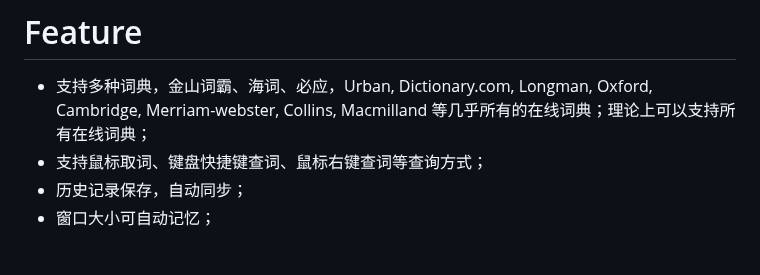
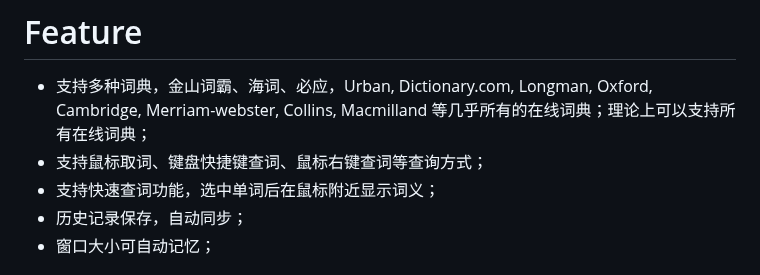
Before and after one commit to pnlpal/dictionariez, a Markdown page: README.md, the part around the change. GitHub-like rendering.

Commit message:
update crx file and readme

```diff
--- a/README.md
+++ b/README.md
@@ -18,6 +18,7 @@
 
 * 支持多种词典，金山词霸、海词、必应，Urban, Dictionary.com, Longman, Oxford, Cambridge, Merriam-webster, Collins, Macmilland 等几乎所有的在线词典；理论上可以支持所有在线词典；
 * 支持鼠标取词、键盘快捷键查词、鼠标右键查词等查询方式；
+* 支持快速查词功能，选中单词后在鼠标附近显示词义；
 * 历史记录保存，自动同步；
 * 窗口大小可自动记忆；
 
```
Also changed, not shown: readme_images/5.png.
